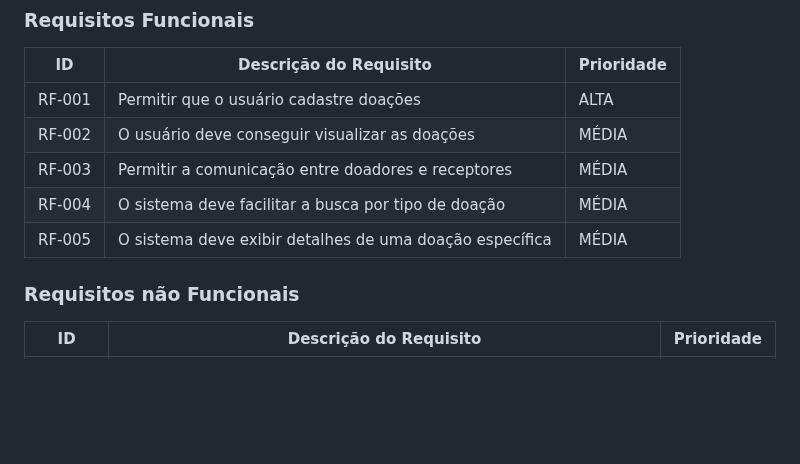
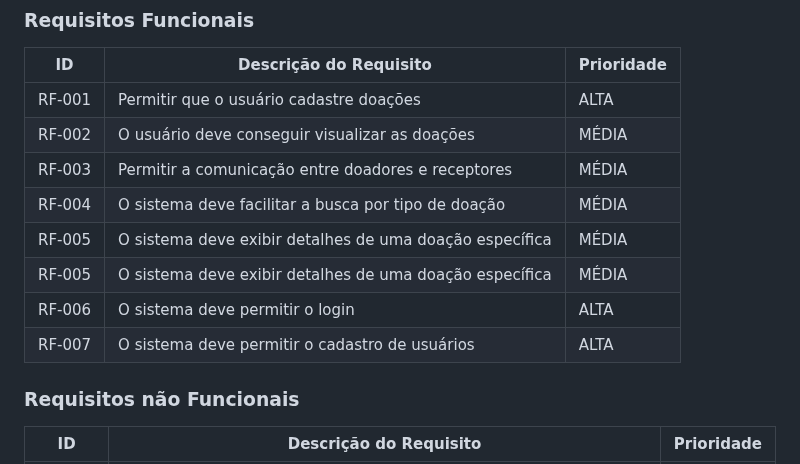
Before and after one commit to ICEI-PUC-Minas-PMV-ADS/pmv-ads-2023-2-e3-proj-mov-t2-pmv-ads-2023-2-e3-proj-mov-t2-time5, a Markdown page: docs/02-Especificação do Projeto.md, the part around the change. Drawn GitHub-style; blank space fills up the shorter version.

Commit message:
Update 02-Especificação do Projeto.md
feat: atualizado os requisitos funcionais

```diff
--- a/docs/02-Especificação do Projeto.md
+++ b/docs/02-Especificação do Projeto.md
@@ -76,6 +76,9 @@ As tabelas que se seguem apresentam os requisitos funcionais e não funcionais q
 |RF-003| Permitir a comunicação entre doadores e receptores | MÉDIA |
 |RF-004| O sistema deve facilitar a busca por tipo de doação | MÉDIA |
 |RF-005| O sistema deve exibir detalhes de uma doação específica | MÉDIA |
+|RF-005| O sistema deve exibir detalhes de uma doação específica | MÉDIA |
+|RF-006| O sistema deve permitir o login | ALTA |
+|RF-007| O sistema deve permitir o cadastro de usuários | ALTA |
 
 ### Requisitos não Funcionais
 
```
